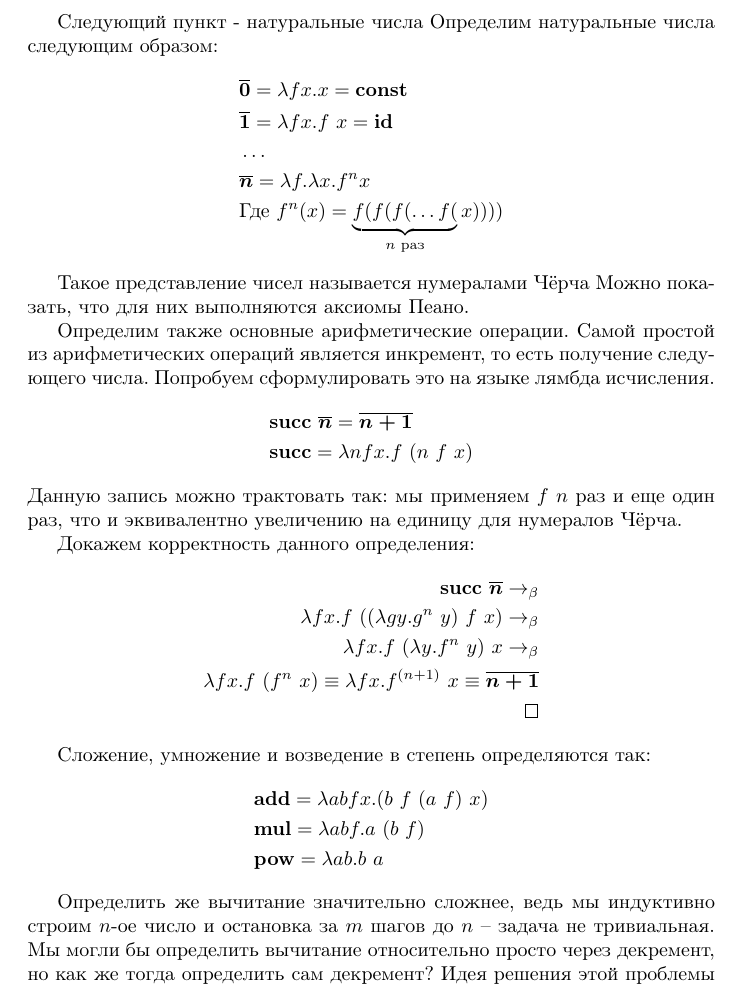
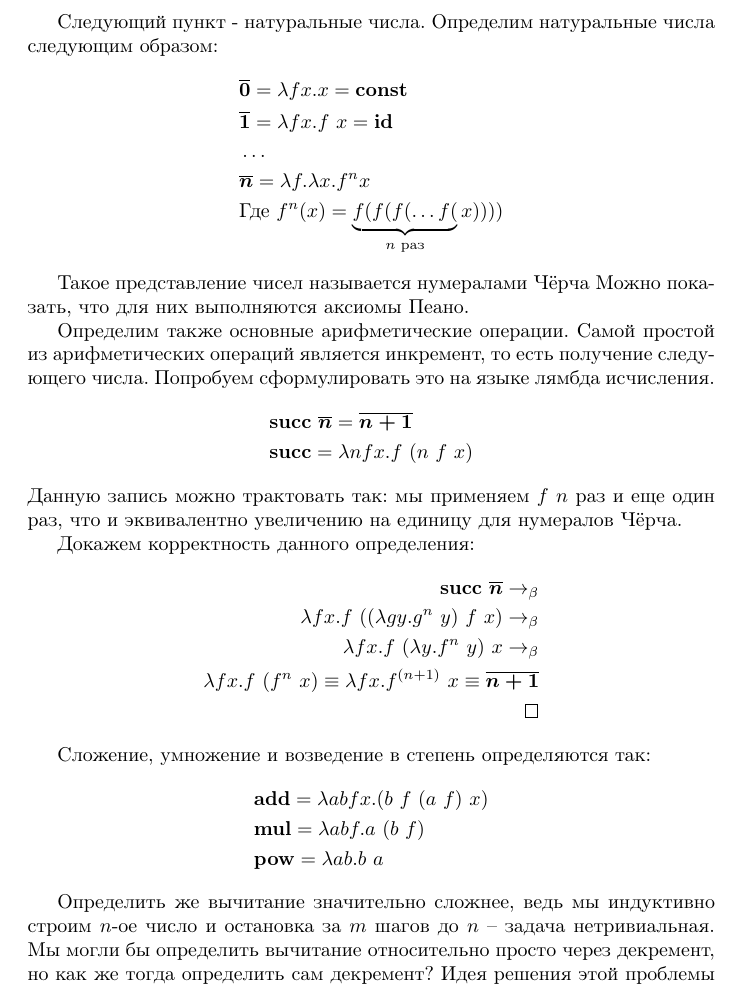
Before and after one commit to catam0rphism/lambda, a LaTeX document (chapter2.tex): part of page 2 of 5, cut so that both start at the same text. Compiled offline with pdfLaTeX.

Commit message:
Fix some spelling
Update output file

```diff
--- a/chapter2.tex
+++ b/chapter2.tex
@@ -51,7 +51,7 @@
 \label{par:natural_numbers}
 ~\\
 
-Следующий пункт - натуральные числа
+Следующий пункт - натуральные числа.
 % --- Нумералы  Чёрча
 Определим натуральные числа следующим образом:
 \begin{align*}
@@ -96,7 +96,7 @@
 % % TODO: задача или описание корректности этого
 % % Примеры
 
-Определить же вычитание значительно сложнее, ведь мы индуктивно строим $n$-ое число и остановка за $m$ шагов до $n$ -- задача не тривиальная. Мы могли бы определить вычитание относительно просто через декремент, но как же тогда определить сам декремент?
+Определить же вычитание значительно сложнее, ведь мы индуктивно строим $n$-ое число и остановка за $m$ шагов до $n$ -- задача нетривиальная. Мы могли бы определить вычитание относительно просто через декремент, но как же тогда определить сам декремент?
 Идея решения этой проблемы заключается в следующем, мы можем инкрементировать число и как-то хранить предыдущий результат (число до инкремента) в конечном итоге мы получим пару из $\mmchurchn{n}$ и $\mmchurchn{n-1}$.
 
 Для реализации этого способа, нам необходимо как-то задавать пары. Будем считать парой такой терм, из которого можно получить первый и второй элемент. Очевидно, что нам также понадобится терм, который будет создавать пару из двух других термов. Попробуем описать это в такой форме:
```
Also changed, not shown: out/lambda.pdf, 1 other file.
